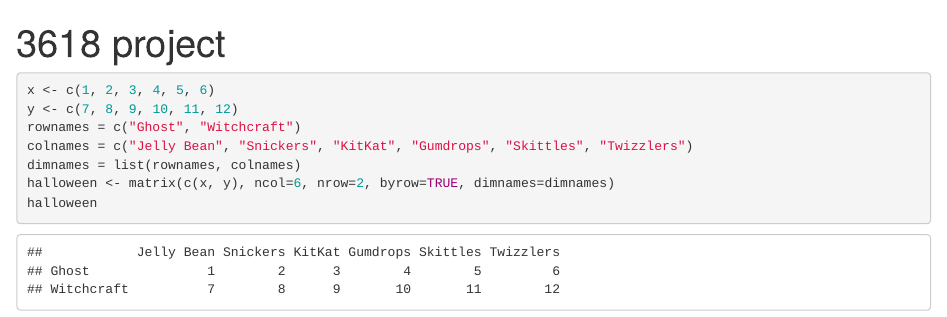
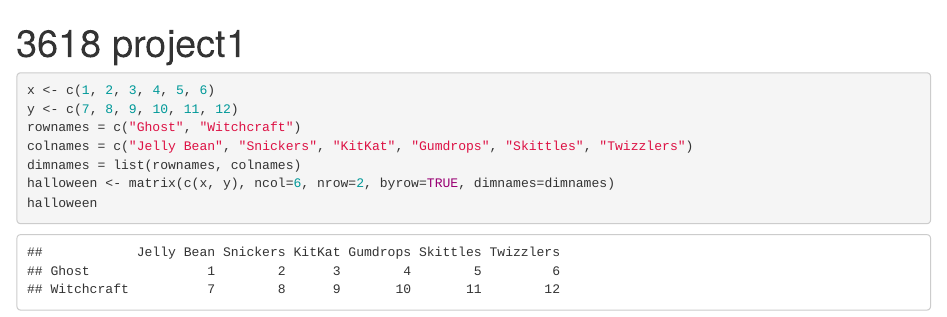
Before and after one commit to Adelehu814/3618-projects, an R Markdown document (3618 project.Rmd): the page in a window 1100 px wide, from its top. Rendered offline with R 4.5, knitr and Pandoc, with nearby package versions.

Commit message:
Update 3618 project.Rmd

```diff
--- a/3618 project.Rmd
+++ b/3618 project.Rmd
@@ -1,5 +1,5 @@
 ---
-title: "3618 project"
+title: "3618 project1"
 output: html_document
 ---
 
```
